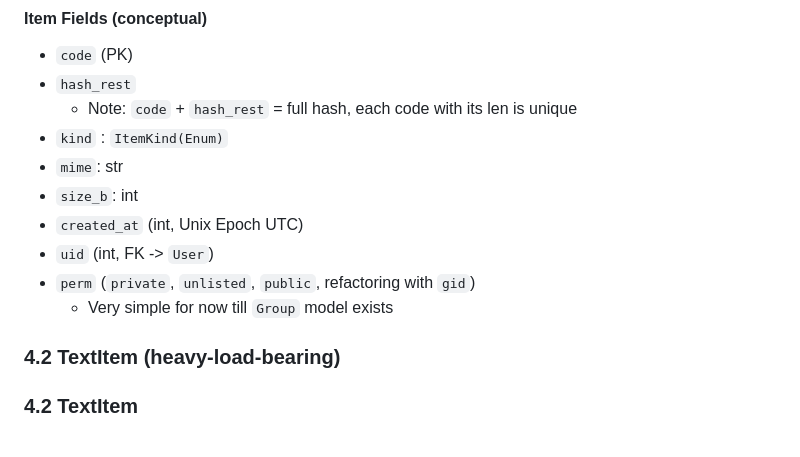
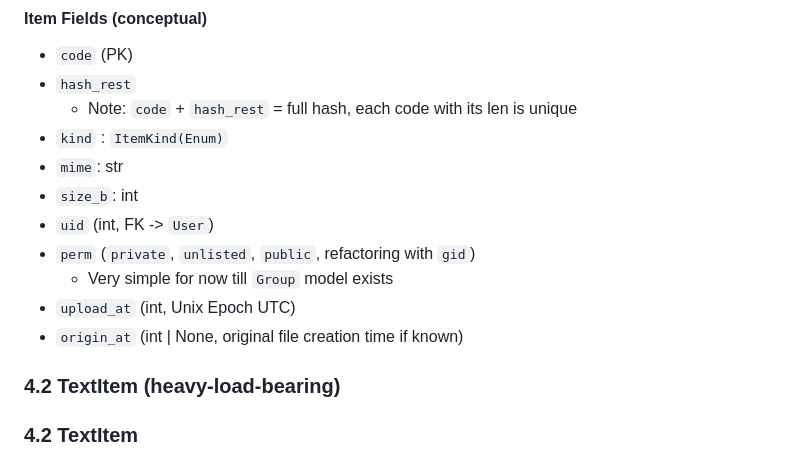
Before and after one commit to marcus-grant/depo, a Markdown page: doc/design/mvp.md, the part around the change. Rendered like a GitHub page.

Commit message:
Doc: Update MVP spec w/ Item fields
- Replace created_at with {upload,origin}_at
- Remove store_key and note path derivations from code + mime

```diff
--- a/doc/design/mvp.md
+++ b/doc/design/mvp.md
@@ -136,10 +136,11 @@ Storage model:
 - `kind` : `ItemKind(Enum)`
 - `mime`: str
 - `size_b`: int
-- `created_at` (int, Unix Epoch UTC)
 - `uid` (int, FK -> `User`)
 - `perm` (`private`, `unlisted`, `public`, refactoring with `gid`)
   - Very simple for now till `Group` model exists
+- `upload_at` (int, Unix Epoch UTC)
+- `origin_at` (int | None, original file creation time if known)
 
 ### 4.2 TextItem (heavy-load-bearing)
 
```
